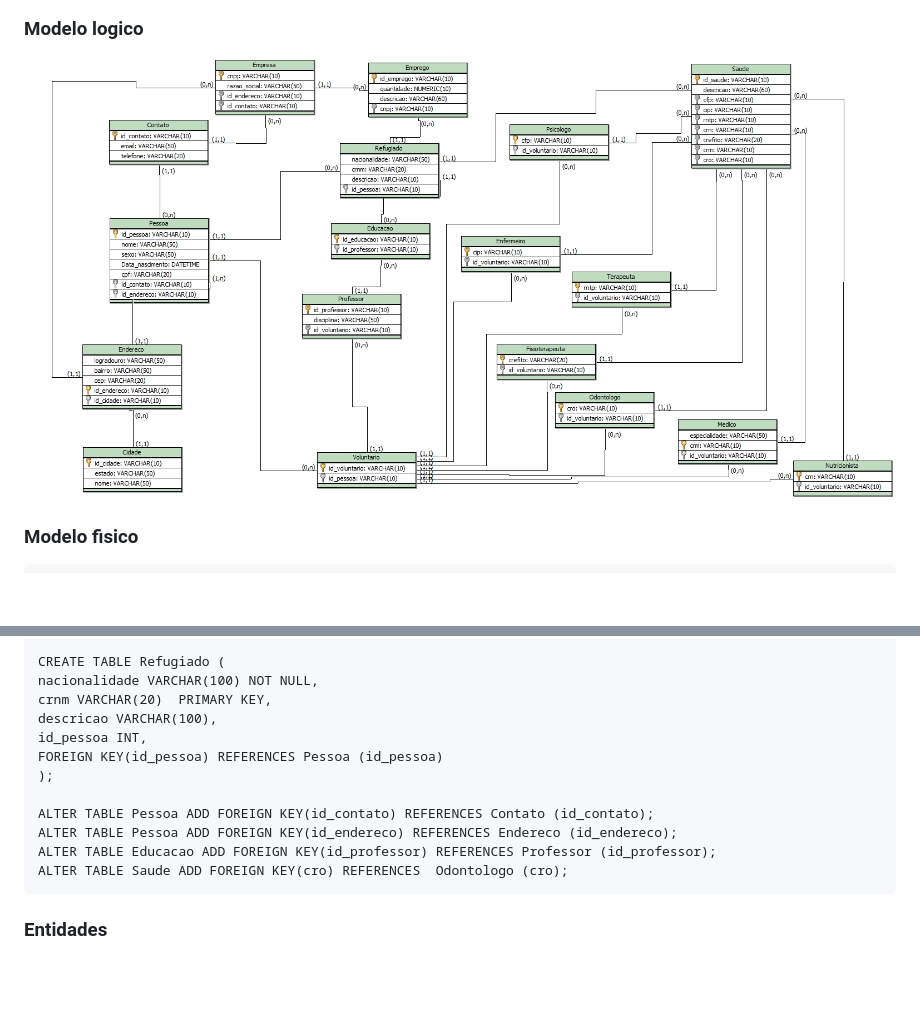
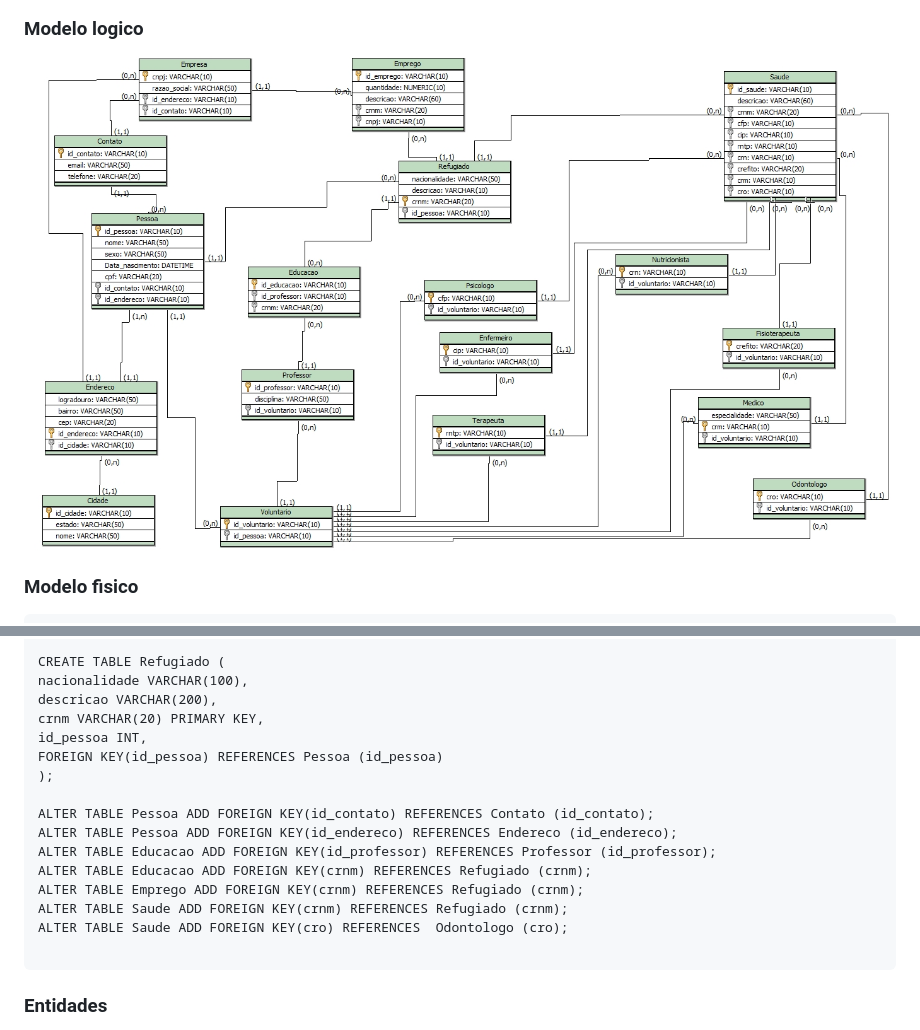
Before and after one commit to weslyramalho/Farol-da-Esperanca, a Markdown page: README.md, 2 parts joined by grey strips. Drawn GitHub-style; pictures changed too: Banco de dados/modelo logico.jpg; blank space fills up the shorter version.

````diff
--- a/README.md
+++ b/README.md
@@ -143,9 +146,9 @@ FOREIGN KEY(id_voluntario) REFERENCES Voluntario (id_voluntario)
 );
 
 CREATE TABLE Refugiado (
-nacionalidade VARCHAR(100) NOT NULL,
-crnm VARCHAR(20)  PRIMARY KEY,
-descricao VARCHAR(100),
+nacionalidade VARCHAR(100),
+descricao VARCHAR(200),
+crnm VARCHAR(20) PRIMARY KEY,
 id_pessoa INT,
 FOREIGN KEY(id_pessoa) REFERENCES Pessoa (id_pessoa)
 );
@@ -153,7 +156,11 @@ FOREIGN KEY(id_pessoa) REFERENCES Pessoa (id_pessoa)
 ALTER TABLE Pessoa ADD FOREIGN KEY(id_contato) REFERENCES Contato (id_contato);
 ALTER TABLE Pessoa ADD FOREIGN KEY(id_endereco) REFERENCES Endereco (id_endereco);
 ALTER TABLE Educacao ADD FOREIGN KEY(id_professor) REFERENCES Professor (id_professor);
+ALTER TABLE Educacao ADD FOREIGN KEY(crnm) REFERENCES Refugiado (crnm);
+ALTER TABLE Emprego ADD FOREIGN KEY(crnm) REFERENCES Refugiado (crnm);
+ALTER TABLE Saude ADD FOREIGN KEY(crnm) REFERENCES Refugiado (crnm);
 ALTER TABLE Saude ADD FOREIGN KEY(cro) REFERENCES  Odontologo (cro);
+
 ```
 ### Entidades
 * Cidade
````
Also changed, not shown: other parts of README.md (+20 -17 lines), Banco de dados/modelo_conceitual.jpg, 4 other files.
